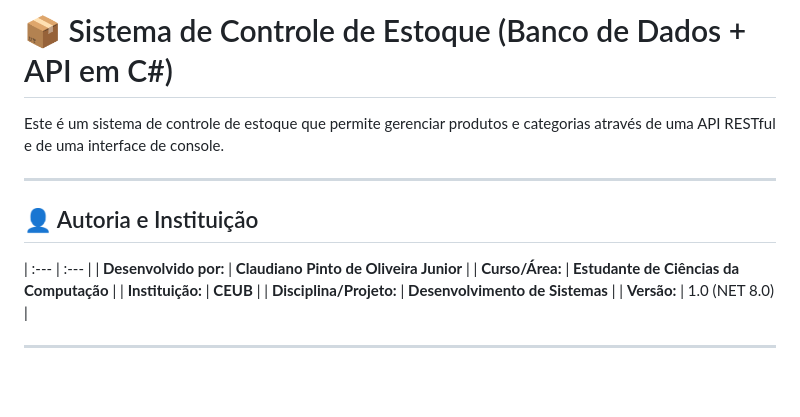
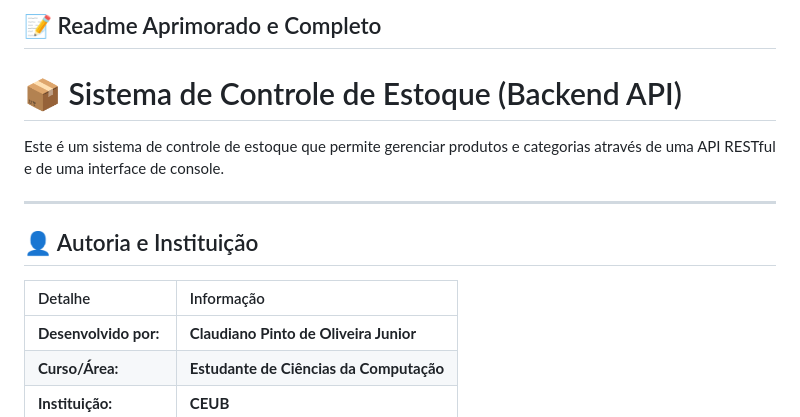
Before and after one commit to juniorrkj/Banco-de-Dados-API-em-C-, a Markdown page: README.md, the part around the change. Drawn GitHub-style; blank space fills up the shorter version.

Commit message:
Revise README for improved structure and details
Updated the README to enhance clarity and completeness.

```diff
--- a/README.md
+++ b/README.md
@@ -1,10 +1,14 @@
-# 📦 Sistema de Controle de Estoque (Banco de Dados + API em C#)
+## 📝 Readme Aprimorado e Completo
+
+# 📦 Sistema de Controle de Estoque (Backend API)
 
 Este é um sistema de controle de estoque que permite gerenciar produtos e categorias através de uma API RESTful e de uma interface de console.
 
 -----
 
 ## 👤 Autoria e Instituição
+
+| Detalhe | Informação |
 | :--- | :--- |
 | **Desenvolvido por:** | **Claudiano Pinto de Oliveira Junior** |
 | **Curso/Área:** | **Estudante de Ciências da Computação** |
```
